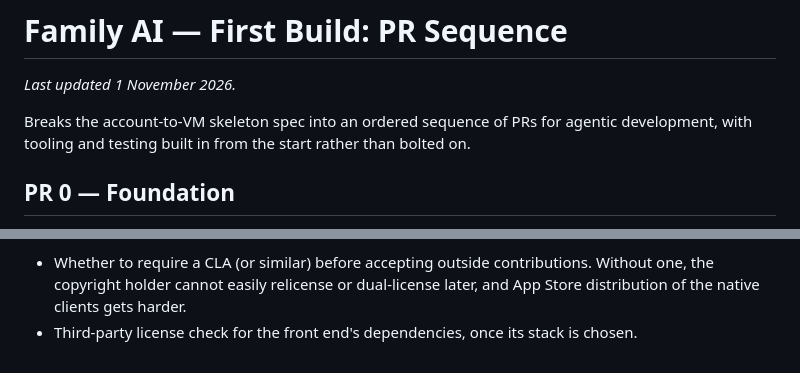
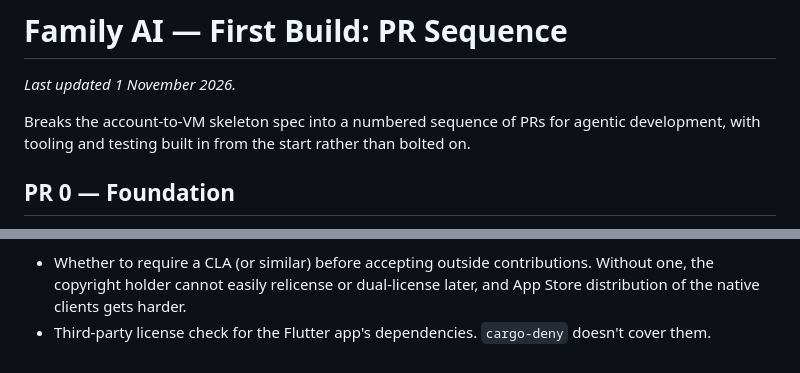
Before and after one commit to grantspeelman/family-ai, a Markdown page: first-build-pr-sequence.md, 2 parts joined by grey strips. Rendered like a GitHub page.

Commit message:
Fix stale wording in the PR sequence notes
PR numbers no longer give the build order, and the front end's stack
is now chosen.

Co-Authored-By: Claude Opus 5.5 <noreply@anthropic.com>
Claude-Session: https://claude.ai/code/session_01Pm3H7LK7qPnrc2Qoe4WeDn

```diff
--- a/first-build-pr-sequence.md
+++ b/first-build-pr-sequence.md
@@ -2,7 +2,7 @@
 
 *Last updated 1 November 2026.*
 
-Breaks the account-to-VM skeleton spec into an ordered sequence of PRs for agentic development, with tooling and testing built in from the start rather than bolted on.
+Breaks the account-to-VM skeleton spec into a numbered sequence of PRs for agentic development, with tooling and testing built in from the start rather than bolted on.
 
 ## PR 0 — Foundation
 
@@ -188,4 +188,4 @@ This rule applies as a standing step throughout the build, not just at the two b
 **Open questions:**
 
 - Whether to require a CLA (or similar) before accepting outside contributions. Without one, the copyright holder cannot easily relicense or dual-license later, and App Store distribution of the native clients gets harder.
-- Third-party license check for the front end's dependencies, once its stack is chosen.
+- Third-party license check for the Flutter app's dependencies. `cargo-deny` doesn't cover them.
```
